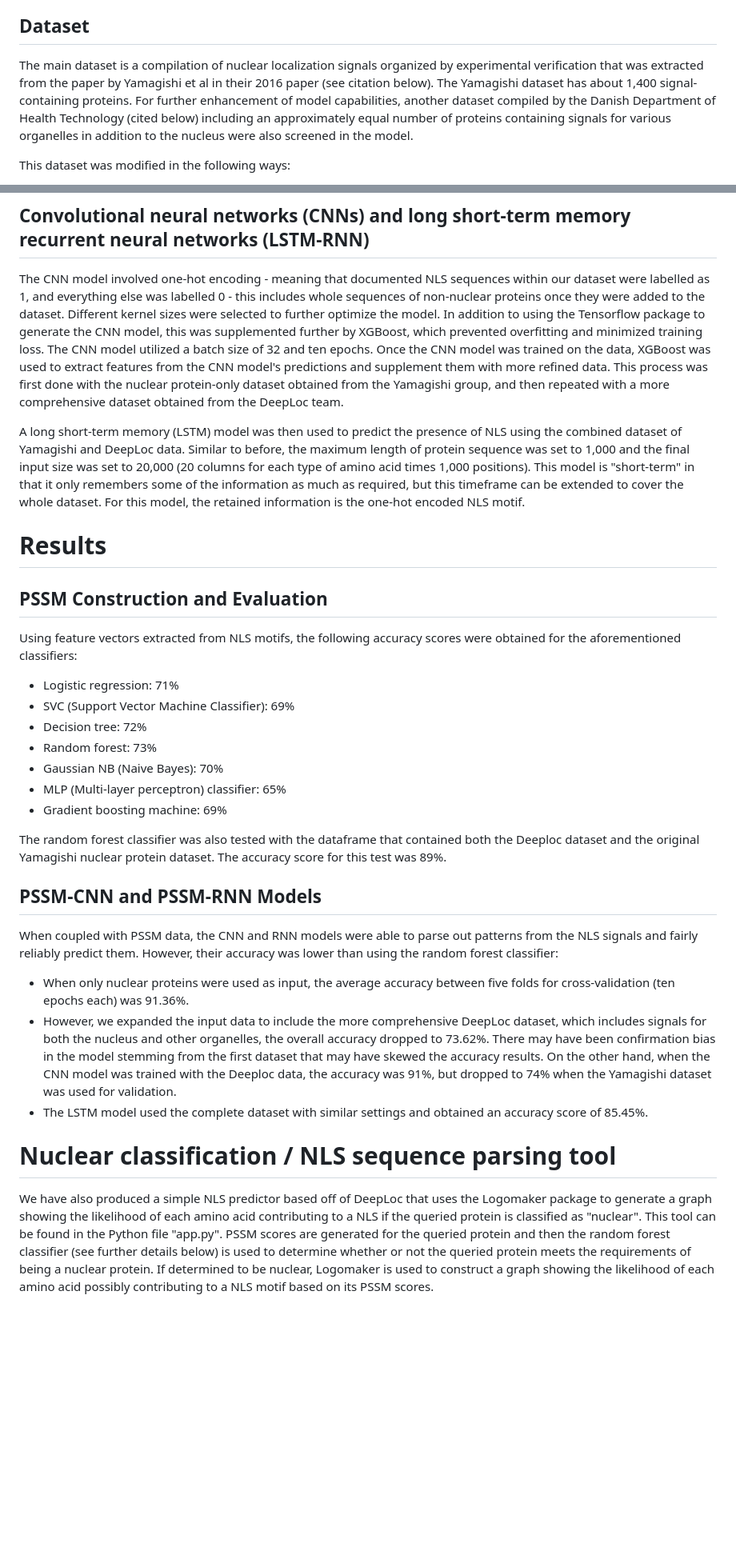
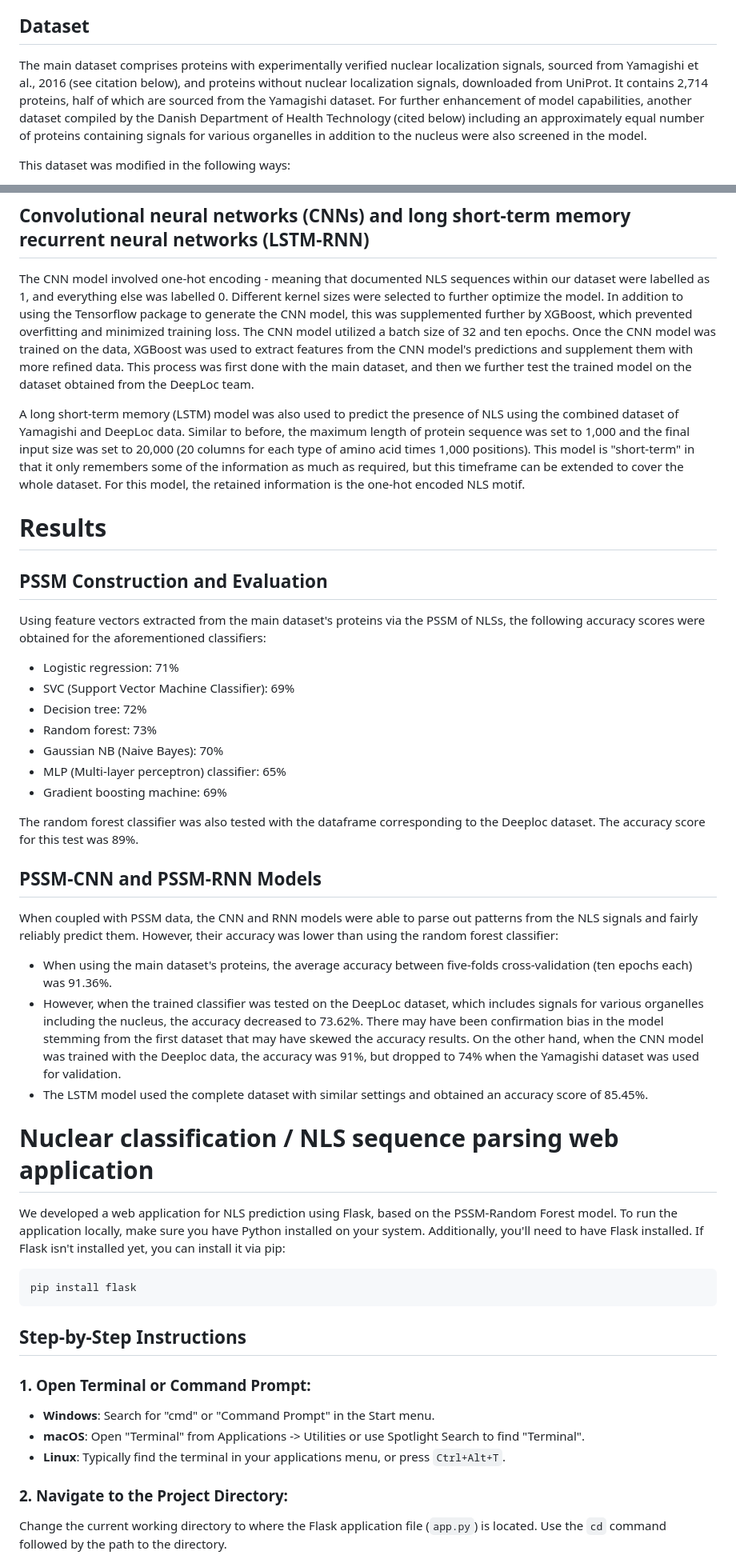
Before and after one commit to auerbachsd/NLSeer, a Markdown page: README.md, 2 parts joined by grey strips. Shown at 80% size. GitHub-like rendering; blank space fills up the shorter version.

````diff
--- a/README.md
+++ b/README.md
@@ -37,8 +37,9 @@ Medical researchers specializing in nuclear transport as a mode of disease progr
 </ul>
 
 ## Dataset
-
-The main dataset is a compilation of nuclear localization signals organized by experimental verification that was extracted from the paper by Yamagishi et al in their 2016 paper (see citation below). The Yamagishi dataset has about 1,400 signal-containing proteins. For further enhancement of model capabilities, another dataset compiled by the Danish Department of Health Technology (cited below) including an approximately equal number of proteins containing signals for various organelles in addition to the nucleus were also screened in the model.
+The main dataset comprises proteins with experimentally verified nuclear localization signals, sourced from Yamagishi et al., 2016 (see citation below), and proteins without nuclear localization signals, downloaded from UniProt. It contains 2,714 proteins, half of which are sourced from the Yamagishi dataset. For further enhancement of model capabilities, another dataset compiled by the Danish Department of Health Technology (cited below) including an approximately equal number of proteins containing signals for various organelles in addition to the nucleus were also screened in the model.
+<!-- The main dataset is a compilation of nuclear localization signals organized by experimental verification that was extracted from the paper by Yamagishi et al in their 2016 paper (see citation below).  -->
+<!-- The Yamagishi dataset has about 1,400 signal-containing proteins.  -->
 
 This dataset was modified in the following ways:
 
@@ -71,16 +72,19 @@ Several types of binary classifiers were used to predict the likelihood of conta
 ## Convolutional neural networks (CNNs) and long short-term memory recurrent neural networks (LSTM-RNN)
 
 
-The CNN model involved one-hot encoding - meaning that documented NLS sequences within our dataset were labelled as 1, and everything else was labelled 0 - this includes whole sequences of non-nuclear proteins once they were added to the dataset. Different kernel sizes were selected to further optimize the model. In addition to using the Tensorflow package to generate the CNN model, this was supplemented further by XGBoost, which prevented overfitting and minimized training loss. The CNN model utilized a batch size of 32 and ten epochs. Once the CNN model was trained on the data, XGBoost was used to extract features from the CNN model's predictions and supplement them with more refined data. This process was first done with the nuclear protein-only dataset obtained from the Yamagishi group, and then repeated with a more comprehensive dataset obtained from the DeepLoc team.
+The CNN model involved one-hot encoding - meaning that documented NLS sequences within our dataset were labelled as 1, and everything else was labelled 0. Different kernel sizes were selected to further optimize the model. In addition to using the Tensorflow package to generate the CNN model, this was supplemented further by XGBoost, which prevented overfitting and minimized training loss. The CNN model utilized a batch size of 32 and ten epochs. Once the CNN model was trained on the data, XGBoost was used to extract features from the CNN model's predictions and supplement them with more refined data. This process was first done with the main dataset, and then we further test the trained model on the dataset obtained from the DeepLoc team.
+ <!-- and then repeated with a more comprehensive dataset obtained from the DeepLoc team. -->
 
-A long short-term memory (LSTM) model was then used to predict the presence of NLS using the combined dataset of Yamagishi and DeepLoc data. Similar to before, the maximum length of protein sequence was set to 1,000 and the final input size was set to 20,000 (20 columns for each type of amino acid times 1,000 positions). This model is "short-term" in that it only remembers some of the information as much as required, but this timeframe can be extended to cover the whole dataset. For this model, the retained information is the one-hot encoded NLS motif.
+ <!-- - this includes whole sequences of non-nuclear proteins once they were added to the dataset.  -->
+
+A long short-term memory (LSTM) model was also used to predict the presence of NLS using the combined dataset of Yamagishi and DeepLoc data. Similar to before, the maximum length of protein sequence was set to 1,000 and the final input size was set to 20,000 (20 columns for each type of amino acid times 1,000 positions). This model is "short-term" in that it only remembers some of the information as much as required, but this timeframe can be extended to cover the whole dataset. For this model, the retained information is the one-hot encoded NLS motif.
 
 
 # Results
 
 ## PSSM Construction and Evaluation
 
-Using feature vectors extracted from NLS motifs, the following accuracy scores were obtained for the aforementioned classifiers:
+Using feature vectors extracted from the main dataset's proteins via the PSSM of NLSs, the following accuracy scores were obtained for the aforementioned classifiers:
 
 <ul>
     <li> Logistic regression: 71% </li>
@@ -92,18 +96,31 @@ Using feature vectors extracted from NLS motifs, the following accuracy scores w
     <li> Gradient boosting machine: 69% </li>
 </ul>
 
-The random forest classifier was also tested with the dataframe that contained both the Deeploc dataset and the original Yamagishi nuclear protein dataset. The accuracy score for this test was 89%.
+The random forest classifier was also tested with the dataframe corresponding to the Deeploc dataset. The accuracy score for this test was 89%.
 
 ## PSSM-CNN and PSSM-RNN Models
 
 When coupled with PSSM data, the CNN and RNN models were able to parse out patterns from the NLS signals and fairly reliably predict them. However, their accuracy was lower than using the random forest classifier:
 
 <ul>
-    <li> When only nuclear proteins were used as input, the average accuracy between five folds for cross-validation (ten epochs each) was 91.36%. </li>
-    <li> However, we expanded the input data to include the more comprehensive DeepLoc dataset, which includes signals for both the nucleus and other organelles, the overall accuracy dropped to 73.62%. There may have been confirmation bias in the model stemming from the first dataset that may have skewed the accuracy results. On the other hand, when the CNN model was trained with the Deeploc data, the accuracy was 91%, but dropped to 74% when the Yamagishi dataset was used for validation. </li>
+    <li> When using the main dataset's proteins, the average accuracy between five-folds cross-validation (ten epochs each) was 91.36%. </li>
+    <li> However, when the trained classifier was tested on the DeepLoc dataset, which includes signals for various organelles including the nucleus, the accuracy decreased to 73.62%. There may have been confirmation bias in the model stemming from the first dataset that may have skewed the accuracy results. On the other hand, when the CNN model was trained with the Deeploc data, the accuracy was 91%, but dropped to 74% when the Yamagishi dataset was used for validation. </li>
     <li> The LSTM model used the complete dataset with similar settings and obtained an accuracy score of 85.45%. </li>
 </ul>
 
-# Nuclear classification / NLS sequence parsing tool
+# Nuclear classification / NLS sequence parsing web application
 
-We have also produced a simple NLS predictor based off of DeepLoc that uses the Logomaker package to generate a graph showing the likelihood of each amino acid contributing to a NLS if the queried protein is classified as "nuclear".  This tool can be found in the Python file "app.py". PSSM scores are generated for the queried protein and then the random forest classifier (see further details below) is used to determine whether or not the queried protein meets the requirements of being a nuclear protein. If determined to be nuclear, Logomaker is used to construct a graph showing the likelihood of each amino acid possibly contributing to a NLS motif based on its PSSM scores.
+We developed a web application for NLS prediction using Flask, based on the PSSM-Random Forest model. To run the application locally, make sure you have Python installed on your system. Additionally, you'll need to have Flask installed. If Flask isn't installed yet, you can install it via pip:
+```bash
+pip install flask
+```
+## Step-by-Step Instructions
+
+### 1. Open Terminal or Command Prompt:
+- **Windows**: Search for "cmd" or "Command Prompt" in the Start menu.
+- **macOS**: Open "Terminal" from Applications -> Utilities or use Spotlight Search to find "Terminal".
+- **Linux**: Typically find the terminal in your applications menu, or press `Ctrl+Alt+T`.
+
+### 2. Navigate to the Project Directory:
+Change the current working directory to where the Flask application file (`app.py`) is located. Use the `cd` command followed by the path to the directory.
+
````
Also changed, not shown: other parts of README.md (+20 -1 lines).
